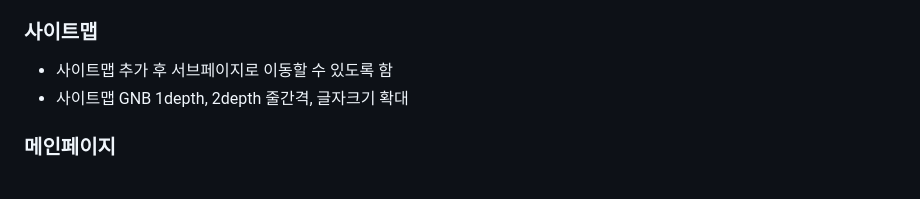
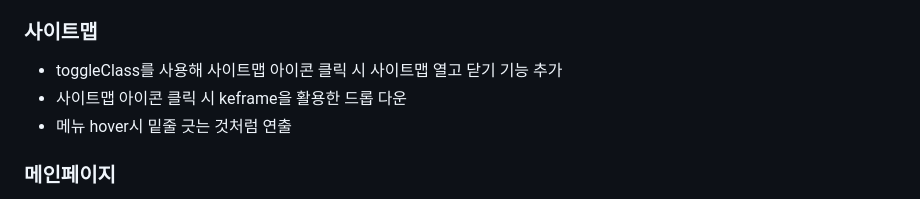
Before and after one commit to myeongakim7/Daewoong-Plastic-Compound, a Markdown page: README.md, the part around one of its changes. Drawn GitHub-style.

```diff
--- a/README.md
+++ b/README.md
@@ -44,8 +44,9 @@
     </ul>
     <h3>사이트맵</h3>
     <ul>
-      <li>사이트맵 추가 후 서브페이지로 이동할 수 있도록 함</li>
-      <li>사이트맵 GNB 1depth, 2depth 줄간격, 글자크기 확대</li>
+      <li>toggleClass를 사용해 사이트맵 아이콘 클릭 시 사이트맵 열고 닫기 기능 추가</li>
+      <li>사이트맵 아이콘 클릭 시 keframe을 활용한 드롭 다운 </li>
+      <li>메뉴 hover시 밑줄 긋는 것처럼 연출</li>
     </ul>
     <h3>메인페이지</h3>
     <ul>
```
Also changed, not shown: other parts of README.md (+0 -1 lines).
